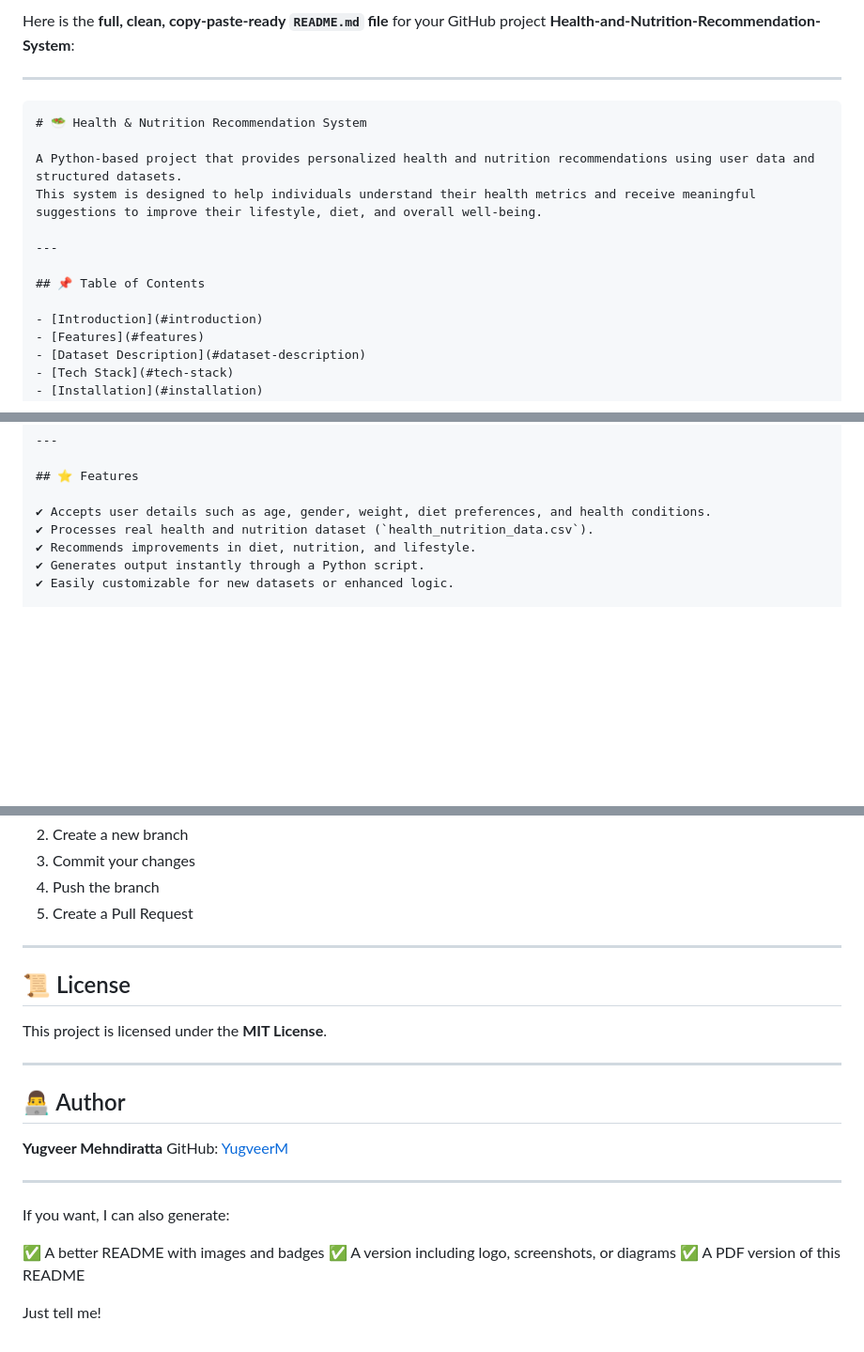
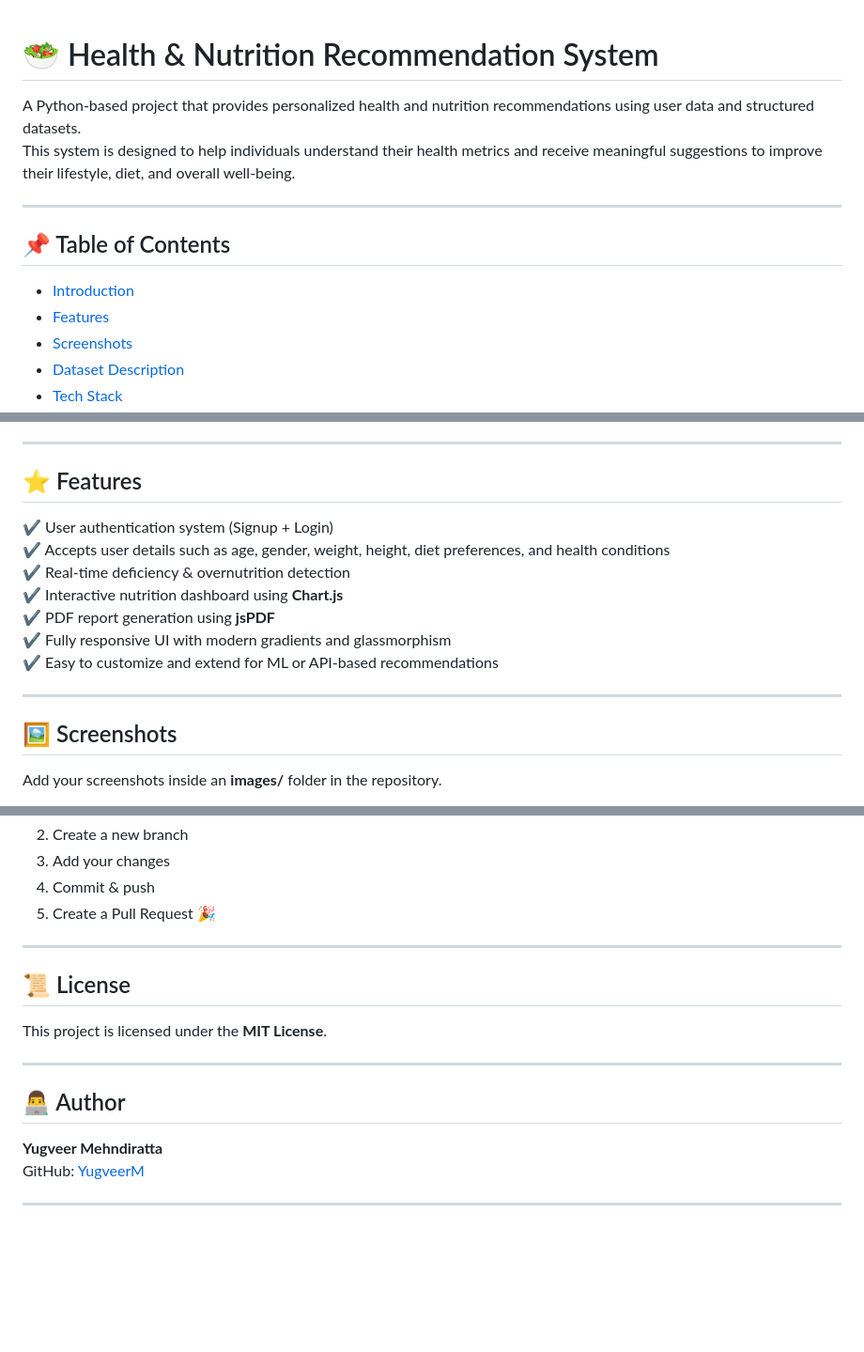
Before and after one commit to YugveerM/Health-and-Nutrition-Recommendation-System, a Markdown page: README.md, 3 parts joined by grey strips. Shown: that part at 94% size. Rendered like a GitHub page; blank space fills up the shorter version.

`````diff
--- a/README.md
+++ b/README.md
@@ -1,8 +1,3 @@
-Here is the **full, clean, copy-paste-ready `README.md` file** for your GitHub project **Health-and-Nutrition-Recommendation-System**:
-
----
-
-````markdown
 # 🥗 Health & Nutrition Recommendation System
 
 A Python-based project that provides personalized health and nutrition recommendations using user data and structured datasets.
@@ -14,6 +9,7 @@ This system is designed to help individuals understand their health metrics and
 
 - [Introduction](#introduction)
 - [Features](#features)
+- [Screenshots](#screenshots)
 - [Dataset Description](#dataset-description)
 - [Tech Stack](#tech-stack)
 - [Installation](#installation)
@@ -36,8 +32,17 @@ It is ideal for beginners learning data analysis, machine learning basics, or cr
 
 ## ⭐ Features
 
-✔ Accepts user details such as age, gender, weight, diet preferences, and health conditions.
-✔ Processes real health and nutrition dataset (`health_nutrition_data.csv`).
-✔ Recommends improvements in diet, nutrition, and lifestyle.
-✔ Generates output instantly through a Python script.
-✔ Easily customizable for new datasets or enhanced logic.
+✔ User authentication system (Signup + Login)
+✔ Accepts user details such as age, gender, weight, height, diet preferences, and health conditions
+✔ Real-time deficiency & overnutrition detection
+✔ Interactive nutrition dashboard using **Chart.js**
+✔ PDF report generation using **jsPDF**
+✔ Fully responsive UI with modern gradients and glassmorphism
+✔ Easy to customize and extend for ML or API-based recommendations
+
+---
+
+## 🖼 Screenshots
+
+Add your screenshots inside an **images/** folder in the repository.
+
@@ -178,7 +229,7 @@ Contributions are welcome!
 2. Create a new branch
-3. Commit your changes
-4. Push the branch
-5. Create a Pull Request
+3. Add your changes
+4. Commit & push
+5. Create a Pull Request 🎉
 
 ---
 
@@ -194,11 +245,3 @@ This project is licensed under the **MIT License**.
 GitHub: [YugveerM](https://github.com/YugveerM)
 
 ---
-
-If you want, I can also generate:
-
-✅ A better README with images and badges
-✅ A version including logo, screenshots, or diagrams
-✅ A PDF version of this README
-
-Just tell me!
`````
Also changed, not shown: other parts of README.md (+101 -55 lines).
